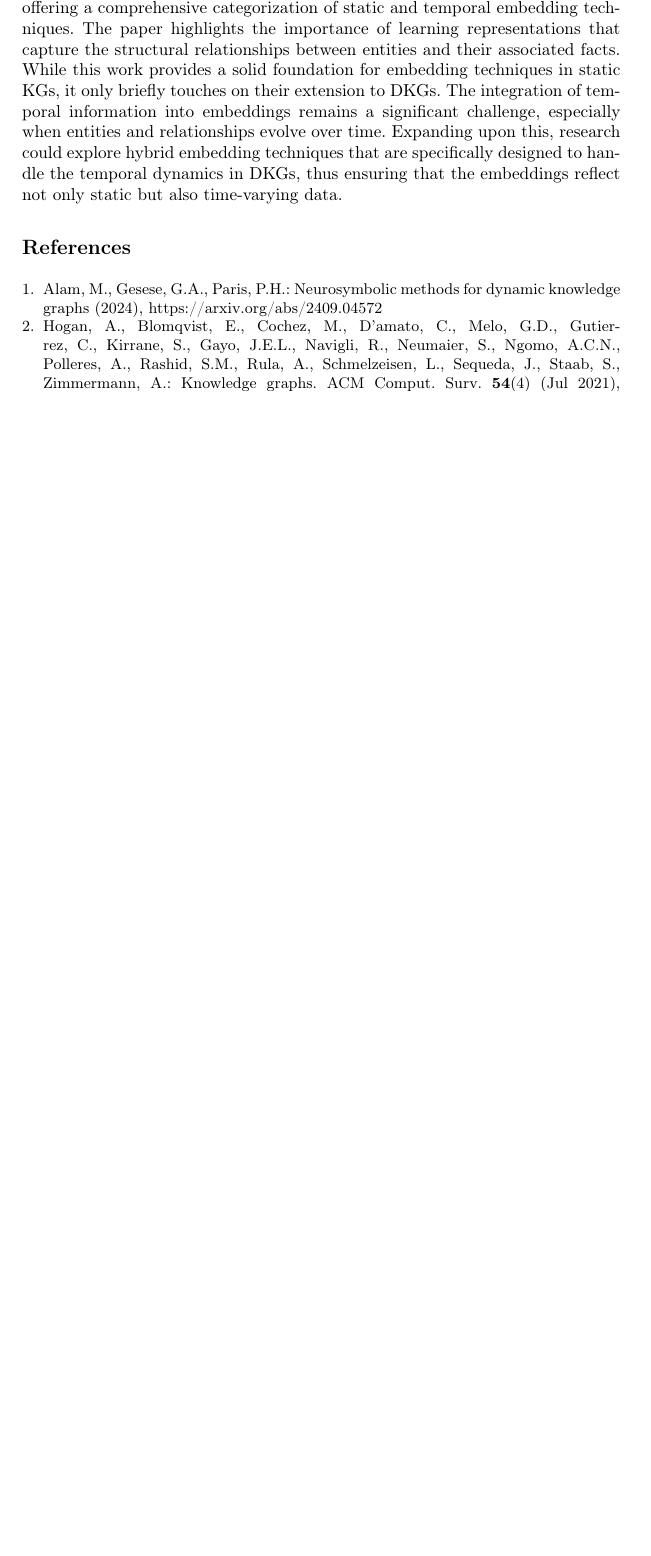
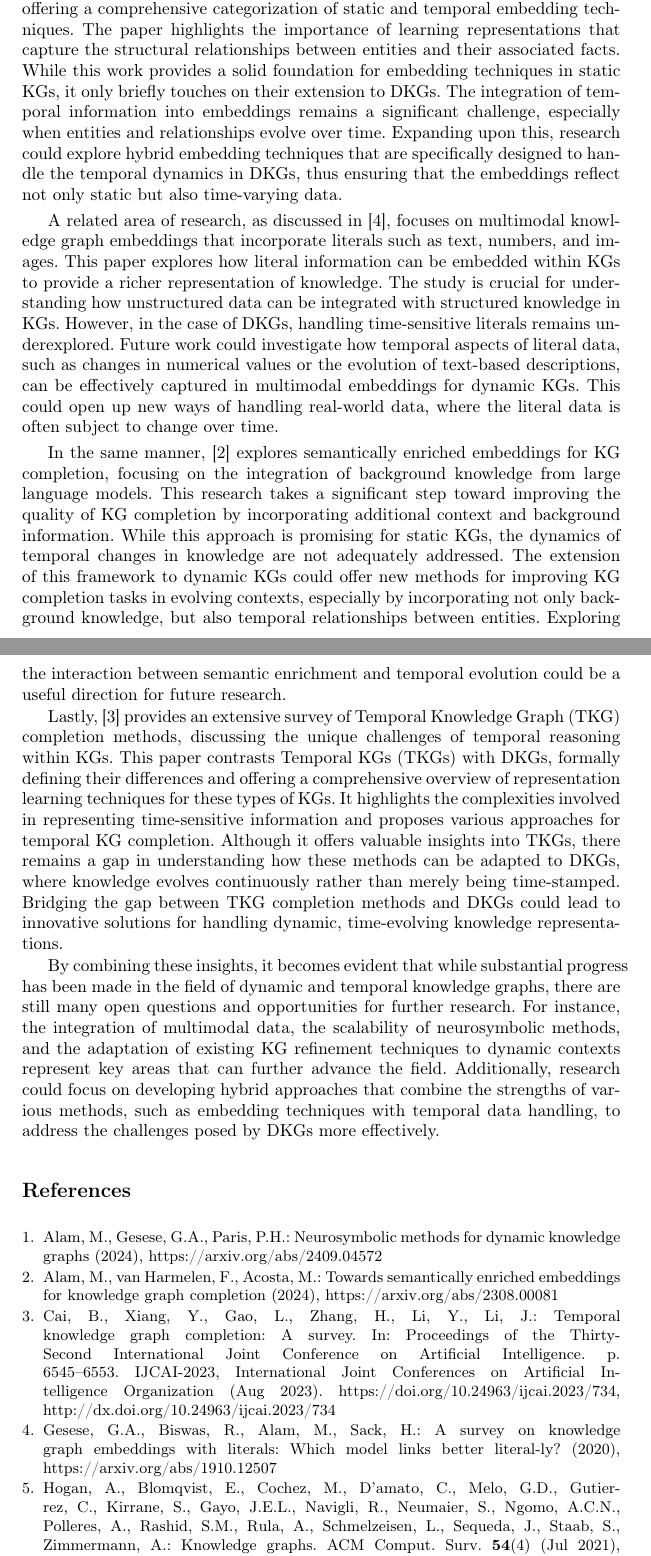
Before and after one commit to Paulicu/dynamic-knowledge-graphs, a LaTeX paper (paper/main.tex, which reads paper/survey.tex): part of page 6 of 6 before the commit and two parts of pages 6 and 7 of 8 after it, the two joined at a grey line, cut so that both start at the same text, the shorter picture padded with empty space. Compiled offline with pdfLaTeX.

Commit message:
add literature review (2)

```diff
--- a/paper/survey.tex
+++ b/paper/survey.tex
@@ -1,7 +1,45 @@
 \section{Literature Review}
 
-The integration of dynamic elements into knowledge graphs (KGs) has attracted considerable attention in recent research, with a focus on addressing the inherent limitations of static KGs. One of the most relevant recent contributions is from \cite{polleres2023}, which provides a comprehensive overview of Dynamic Knowledge Graphs (DKGs). This study primarily focuses on the formal definition of different categories of DKGs, emphasizing the evolving nature of knowledge in open KGs. It highlights the use of neurosymbolic methods, which combine symbolic reasoning with neural network-based learning to represent and reason over these dynamic knowledge structures. The paper discusses how these methods can be leveraged for downstream tasks such as Knowledge Graph Completion (KGC) and Entity Alignment (EA). This work provides a crucial foundation for understanding the challenges posed by evolving knowledge in dynamic settings, though its scope is limited by a lack of exploration into large-scale real-world applications of these methods. Expanding on this, further research could delve deeper into the practical scalability of neurosymbolic methods in dynamic KGs, particularly for handling continuous updates in complex domains.
+The integration of dynamic elements into knowledge graphs (KGs) has attracted considerable attention in recent research, with a focus on addressing the inherent limitations of static KGs.
+One of the most relevant recent contributions is from \cite{polleres2023}, which provides a comprehensive overview of Dynamic Knowledge Graphs (DKGs).
+This study primarily focuses on the formal definition of different categories of DKGs, emphasizing the evolving nature of knowledge in open KGs.
+It highlights the use of neurosymbolic methods, which combine symbolic reasoning with neural network-based learning to represent and reason over these dynamic knowledge structures.
+The paper discusses how these methods can be leveraged for downstream tasks such as Knowledge Graph Completion (KGC) and Entity Alignment (EA).
+This work provides a crucial foundation for understanding the challenges posed by evolving knowledge in dynamic settings, though its scope is limited by a lack of exploration into large-scale
+real-world applications of these methods. Expanding on this, further research could delve deeper into the practical scalability of neurosymbolic methods in dynamic KGs, particularly for handling
+continuous updates in complex domains.
 
-In the context of refining KGs, \cite{paulheim2016} offers a survey on knowledge graph refinement methods, including KGC and entity matching. While this paper mainly addresses static KGs, the principles it discusses are foundational for understanding how the quality of KGs can be improved in dynamic environments. It provides valuable insight into the challenges faced by KGs in terms of consistency, completeness, and accuracy. However, when extended to DKGs, the dynamic evolution of entities and relationships introduces additional complexity. Refining KGs in a dynamic setting requires addressing the challenges of maintaining consistency across time steps and ensuring the accuracy of evolving data. Future research could focus on adapting the refinement methods in [6] to account for the temporal aspects of DKGs, thereby advancing the quality control processes for dynamic knowledge representations.
+In the context of refining KGs, \cite{paulheim2016} offers a survey on knowledge graph refinement methods, including KGC and entity matching. While this paper mainly addresses static KGs,
+the principles it discusses are foundational for understanding how the quality of KGs can be improved in dynamic environments. It provides valuable insight into the challenges faced by KGs
+in terms of consistency, completeness, and accuracy. However, when extended to DKGs, the dynamic evolution of entities and relationships introduces additional complexity. Refining KGs in a
+dynamic setting requires addressing the challenges of maintaining consistency across time steps and ensuring the accuracy of evolving data. Future research could focus on adapting the refinement
+methods in [6] to account for the temporal aspects of DKGs, thereby advancing the quality control processes for dynamic knowledge representations.
 
-The study by \cite{wang2016} surveys various methods for knowledge graph embedding, offering a comprehensive categorization of static and temporal embedding techniques. The paper highlights the importance of learning representations that capture the structural relationships between entities and their associated facts. While this work provides a solid foundation for embedding techniques in static KGs, it only briefly touches on their extension to DKGs. The integration of temporal information into embeddings remains a significant challenge, especially when entities and relationships evolve over time. Expanding upon this, research could explore hybrid embedding techniques that are specifically designed to handle the temporal dynamics in DKGs, thus ensuring that the embeddings reflect not only static but also time-varying data.
+The study by \cite{wang2016} surveys various methods for knowledge graph embedding, offering a comprehensive categorization of static and temporal embedding techniques. The paper highlights the
+importance of learning representations that capture the structural relationships between entities and their associated facts. While this work provides a solid foundation for embedding techniques
+in static KGs, it only briefly touches on their extension to DKGs. The integration of temporal information into embeddings remains a significant challenge, especially when entities and
+relationships evolve over time. Expanding upon this, research could explore hybrid embedding techniques that are specifically designed to handle the temporal dynamics in DKGs, thus ensuring
+that the embeddings reflect not only static but also time-varying data.
+
+A related area of research, as discussed in \cite{gesese2020}, focuses on multimodal knowledge graph embeddings that incorporate literals such as text, numbers, and images.
+This paper explores how literal information can be embedded within KGs to provide a richer representation of knowledge. The study is crucial for understanding how unstructured data can be
+integrated with structured knowledge in KGs. However, in the case of DKGs, handling time-sensitive literals remains underexplored. Future work could investigate how temporal aspects of literal
+data, such as changes in numerical values or the evolution of text-based descriptions, can be effectively captured in multimodal embeddings for dynamic KGs. This could open up new ways of
+handling real-world data, where the literal data is often subject to change over time.
+
+In the same manner, \cite{alam2024semantical} explores semantically enriched embeddings for KG completion, focusing on the integration of background knowledge from large language models.
+This research takes a significant step toward improving the quality of KG completion by incorporating additional context and background information. While this approach is promising for
+static KGs, the dynamics of temporal changes in knowledge are not adequately addressed. The extension of this framework to dynamic KGs could offer new methods for improving KG completion tasks
+ in evolving contexts, especially by incorporating not only background knowledge, but also temporal relationships between entities. Exploring the interaction between semantic enrichment and
+ temporal evolution could be a useful direction for future research.
+
+Lastly, \cite{cai2023} provides an extensive survey of Temporal Knowledge Graph (TKG) completion methods, discussing the unique challenges of temporal reasoning within KGs.
+This paper contrasts Temporal KGs (TKGs) with DKGs, formally defining their differences and offering a comprehensive overview of representation learning techniques for these types of KGs.
+It highlights the complexities involved in representing time-sensitive information and proposes various approaches for temporal KG completion. Although it offers valuable insights into TKGs,
+there remains a gap in understanding how these methods can be adapted to DKGs, where knowledge evolves continuously rather than merely being time-stamped. Bridging the gap between TKG completion
+methods and DKGs could lead to innovative solutions for handling dynamic, time-evolving knowledge representations.
+
+By combining these insights, it becomes evident that while substantial progress has been made in the field of dynamic and temporal knowledge graphs, there are still many open questions and
+opportunities for further research. For instance, the integration of multimodal data, the scalability of neurosymbolic methods, and the adaptation of existing KG refinement techniques to dynamic
+contexts represent key areas that can further advance the field. Additionally, research could focus on developing hybrid approaches that combine the strengths of various methods, such as
+embedding techniques with temporal data handling, to address the challenges posed by DKGs more effectively.
```
Also changed, not shown: paper/references.bib (+32 -0 lines), paper/summary.tex (line endings or trailing spaces).
